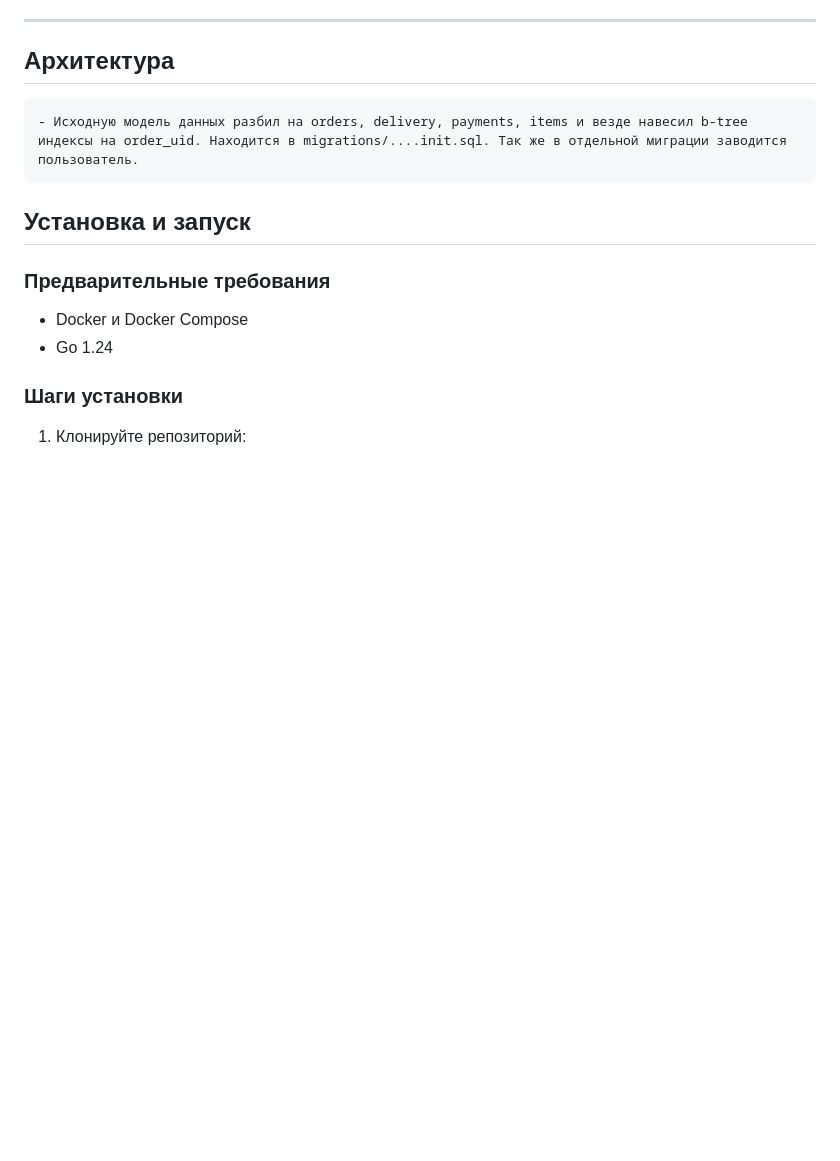
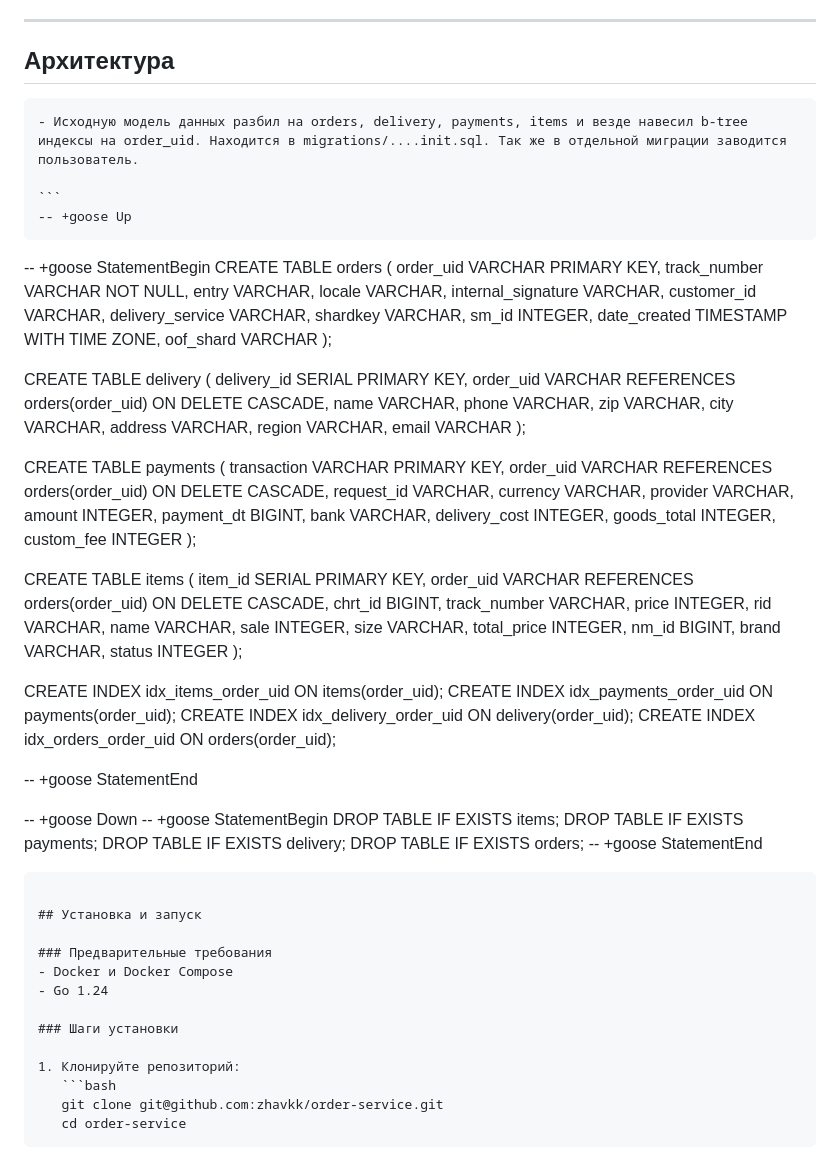
Before and after one commit to zhavkk/order-service, a Markdown page: README.md, the part around the change. Rendered like a GitHub page; blank space fills up the shorter version.

````diff
--- a/README.md
+++ b/README.md
@@ -74,6 +74,82 @@
 
 ## Архитектура
     - Исходную модель данных разбил на orders, delivery, payments, items и везде навесил b-tree индексы на order_uid. Находится в migrations/....init.sql. Так же в отдельной миграции заводится пользователь.
+
+    ```
+    -- +goose Up
+-- +goose StatementBegin
+CREATE TABLE orders (
+    order_uid VARCHAR PRIMARY KEY,
+    track_number VARCHAR NOT NULL,
+    entry VARCHAR,
+    locale VARCHAR,
+    internal_signature VARCHAR,
+    customer_id VARCHAR,
+    delivery_service VARCHAR,
+    shardkey VARCHAR,
+    sm_id INTEGER,
+    date_created TIMESTAMP WITH TIME ZONE,
+    oof_shard VARCHAR
+);
+
+CREATE TABLE delivery (
+    delivery_id SERIAL PRIMARY KEY,
+    order_uid VARCHAR REFERENCES orders(order_uid) ON DELETE CASCADE,
+    name VARCHAR,
+    phone VARCHAR,
+    zip VARCHAR,
+    city VARCHAR,
+    address VARCHAR,
+    region VARCHAR,
+    email VARCHAR
+);
+
+CREATE TABLE payments (
+    transaction VARCHAR PRIMARY KEY,
+    order_uid VARCHAR REFERENCES orders(order_uid) ON DELETE CASCADE,
+    request_id VARCHAR,
+    currency VARCHAR,
+    provider VARCHAR,
+    amount INTEGER,
+    payment_dt BIGINT,
+    bank VARCHAR,
+    delivery_cost INTEGER,
+    goods_total INTEGER,
+    custom_fee INTEGER
+);
+
+
+CREATE TABLE items (
+    item_id SERIAL PRIMARY KEY,
+    order_uid VARCHAR REFERENCES orders(order_uid) ON DELETE CASCADE,
+    chrt_id BIGINT,
+    track_number VARCHAR,
+    price INTEGER,
+    rid VARCHAR,
+    name VARCHAR,
+    sale INTEGER,
+    size VARCHAR,
+    total_price INTEGER,
+    nm_id BIGINT,
+    brand VARCHAR,
+    status INTEGER
+);
+
+CREATE INDEX idx_items_order_uid ON items(order_uid);
+CREATE INDEX idx_payments_order_uid ON payments(order_uid);
+CREATE INDEX idx_delivery_order_uid ON delivery(order_uid);
+CREATE INDEX idx_orders_order_uid ON orders(order_uid);
+
+-- +goose StatementEnd
+
+-- +goose Down
+-- +goose StatementBegin
+DROP TABLE IF EXISTS items;
+DROP TABLE IF EXISTS payments;
+DROP TABLE IF EXISTS delivery;
+DROP TABLE IF EXISTS orders;
+-- +goose StatementEnd
+```
 
 ## Установка и запуск
 
````
